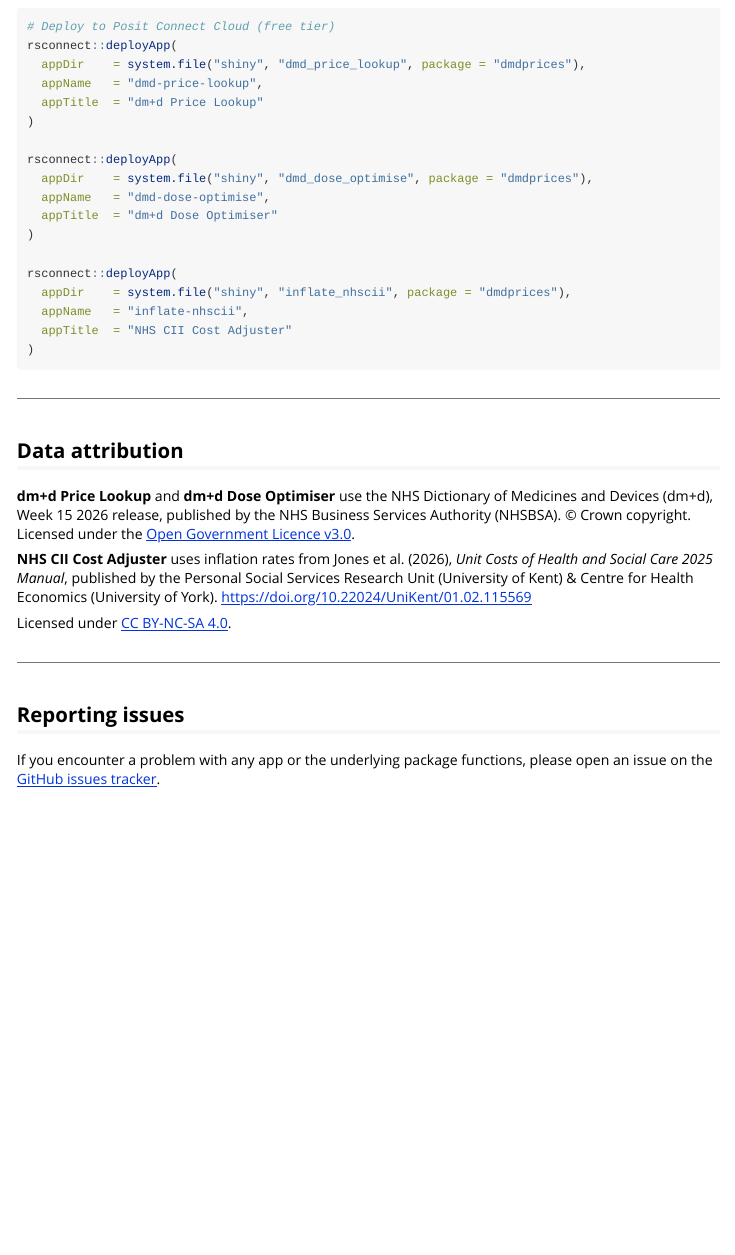
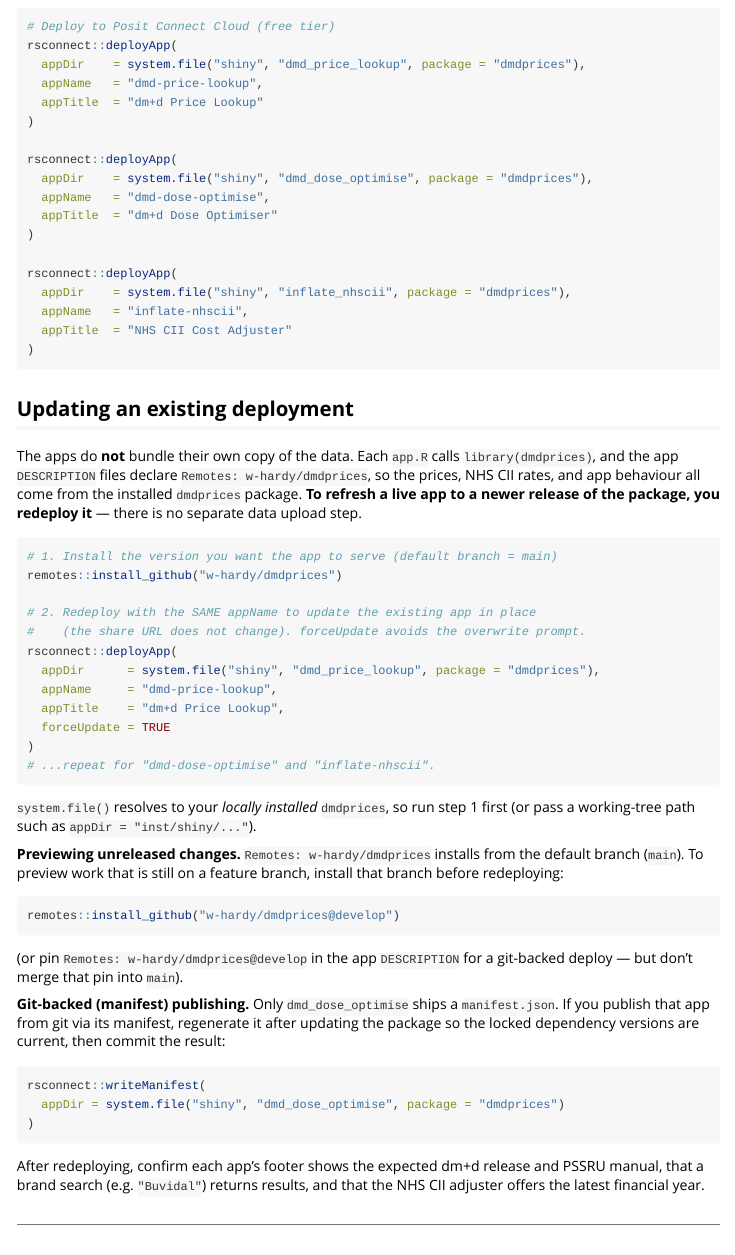
Before and after one commit to w-hardy/dmdprices, an R Markdown document (vignettes/apps.Rmd): the page in a window 1100 px wide, from 2960 px down. Rendered offline with R 4.5, knitr and Pandoc, with nearby package versions.

Commit message:
Document redeploying/updating the hosted Shiny apps
Add an 'Updating an existing deployment' section to the apps vignette:
apps install dmdprices via Remotes, so refreshing a live app means
redeploying (same appName + forceUpdate), how to preview a feature branch,
manifest regeneration for the dose optimiser, and a post-deploy checklist.

https://claude.ai/code/session_01WQzFoJBGokQrvThEZbKTQM

````diff
--- a/vignettes/apps.Rmd
+++ b/vignettes/apps.Rmd
@@ -131,6 +131,59 @@ rsconnect::deployApp(
 )
 ```
 
+## Updating an existing deployment
+
+The apps do **not** bundle their own copy of the data. Each `app.R` calls
+`library(dmdprices)`, and the app `DESCRIPTION` files declare
+`Remotes: w-hardy/dmdprices`, so the prices, NHS CII rates, and app behaviour
+all come from the installed `dmdprices` package. **To refresh a live app to a
+newer release of the package, you redeploy it** — there is no separate data
+upload step.
+
+```r
+# 1. Install the version you want the app to serve (default branch = main)
+remotes::install_github("w-hardy/dmdprices")
+
+# 2. Redeploy with the SAME appName to update the existing app in place
+#    (the share URL does not change). forceUpdate avoids the overwrite prompt.
+rsconnect::deployApp(
+  appDir      = system.file("shiny", "dmd_price_lookup", package = "dmdprices"),
+  appName     = "dmd-price-lookup",
+  appTitle    = "dm+d Price Lookup",
+  forceUpdate = TRUE
+)
+# ...repeat for "dmd-dose-optimise" and "inflate-nhscii".
+```
+
+`system.file()` resolves to your *locally installed* `dmdprices`, so run step 1
+first (or pass a working-tree path such as `appDir = "inst/shiny/..."`).
+
+**Previewing unreleased changes.** `Remotes: w-hardy/dmdprices` installs from the
+default branch (`main`). To preview work that is still on a feature branch,
+install that branch before redeploying:
+
+```r
+remotes::install_github("w-hardy/dmdprices@develop")
+```
+
+(or pin `Remotes: w-hardy/dmdprices@develop` in the app `DESCRIPTION` for a
+git-backed deploy — but don't merge that pin into `main`).
+
+**Git-backed (manifest) publishing.** Only `dmd_dose_optimise` ships a
+`manifest.json`. If you publish that app from git via its manifest, regenerate
+it after updating the package so the locked dependency versions are current,
+then commit the result:
+
+```r
+rsconnect::writeManifest(
+  appDir = system.file("shiny", "dmd_dose_optimise", package = "dmdprices")
+)
+```
+
+After redeploying, confirm each app's footer shows the expected dm+d release and
+PSSRU manual, that a brand search (e.g. `"Buvidal"`) returns results, and that
+the NHS CII adjuster offers the latest financial year.
+
 ---
 
 ## Data attribution
````
